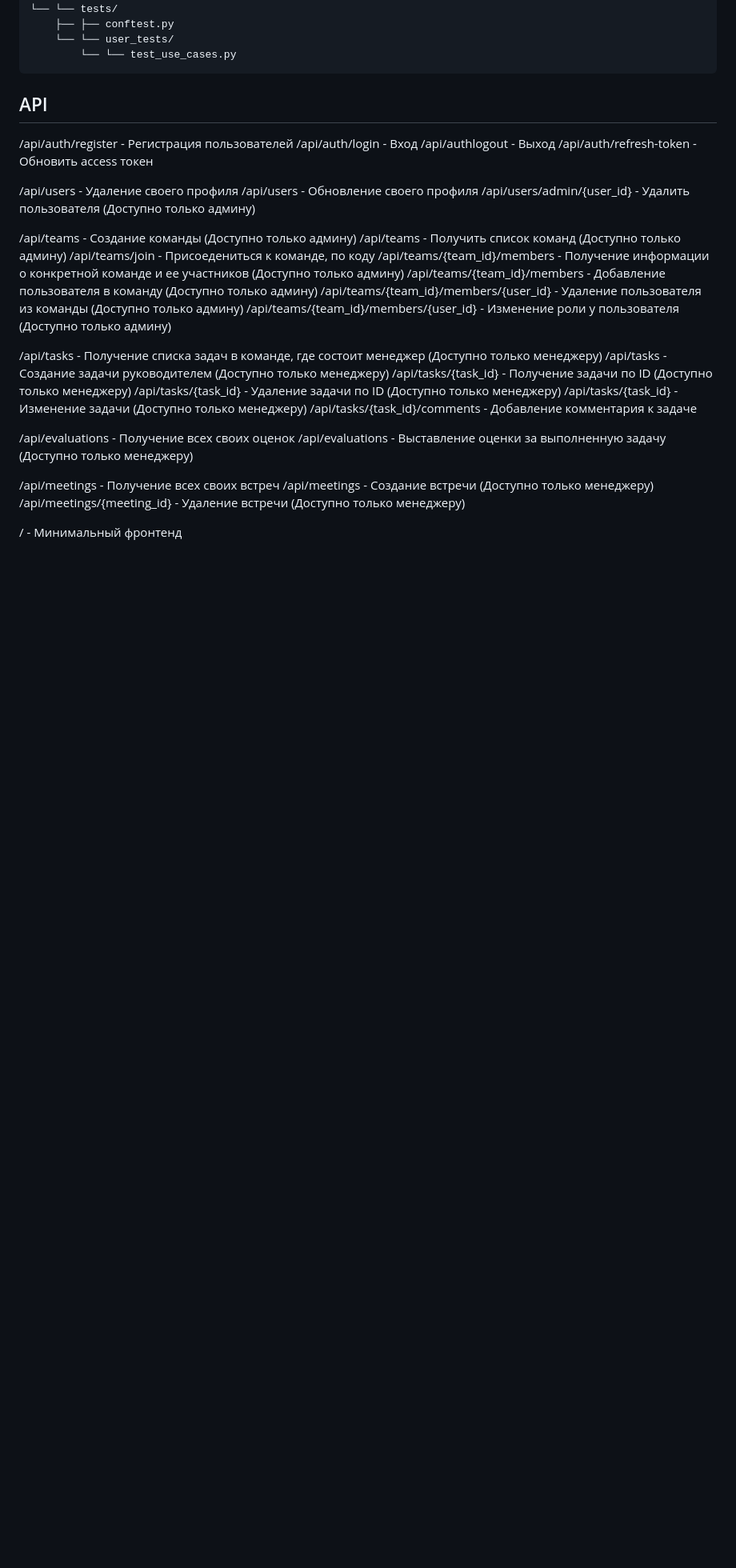
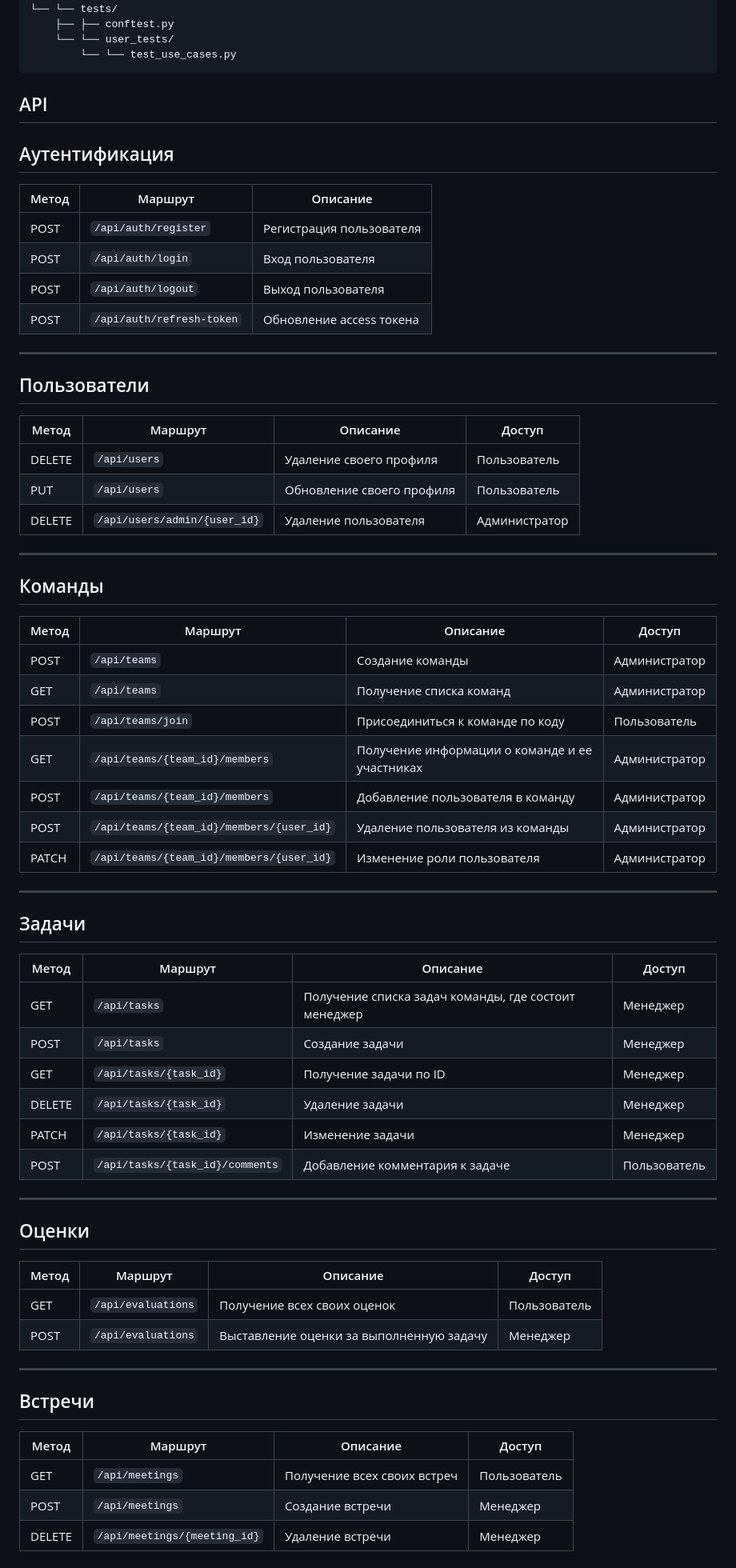
Before and after one commit to xaslx/taskflow, a Markdown page: README.md, the part around the change. Shown at 80% size. Drawn GitHub-style; blank space fills up the shorter version.

````diff
--- a/README.md
+++ b/README.md
@@ -139,35 +139,67 @@
 ```
 
 ## API
-/api/auth/register - Регистрация пользователей
-/api/auth/login - Вход
-/api/authlogout - Выход
-/api/auth/refresh-token - Обновить access токен
+## Аутентификация
 
-/api/users - Удаление своего профиля
-/api/users - Обновление своего профиля
-/api/users/admin/{user_id} - Удалить пользователя (Доступно только админу)
+| Метод | Маршрут | Описание |
+|-------|---------|----------|
+| POST  | `/api/auth/register` | Регистрация пользователя |
+| POST  | `/api/auth/login`    | Вход пользователя |
+| POST  | `/api/auth/logout`   | Выход пользователя |
+| POST  | `/api/auth/refresh-token` | Обновление access токена |
 
-/api/teams - Создание команды (Доступно только админу)
-/api/teams - Получить список команд (Доступно только админу)
-/api/teams/join - Присоедениться к команде, по коду
-/api/teams/{team_id}/members - Получение информации о конкретной команде и ее участников (Доступно только админу)
-/api/teams/{team_id}/members - Добавление пользователя в команду (Доступно только админу)
-/api/teams/{team_id}/members/{user_id} - Удаление пользователя из команды (Доступно только админу)
-/api/teams/{team_id}/members/{user_id} - Изменение роли у пользователя (Доступно только админу)
+---
 
-/api/tasks - Получение списка задач в команде, где состоит менеджер (Доступно только менеджеру)
-/api/tasks - Создание задачи руководителем (Доступно только менеджеру)
-/api/tasks/{task_id} - Получение задачи по ID (Доступно только менеджеру)
-/api/tasks/{task_id} - Удаление задачи по ID (Доступно только менеджеру)
-/api/tasks/{task_id} - Изменение задачи (Доступно только менеджеру)
-/api/tasks/{task_id}/comments - Добавление комментария к задаче
+## Пользователи
 
-/api/evaluations - Получение всех своих оценок
-/api/evaluations - Выставление оценки за выполненную задачу (Доступно только менеджеру)
+| Метод | Маршрут | Описание | Доступ |
+|-------|---------|----------|--------|
+| DELETE | `/api/users` | Удаление своего профиля | Пользователь |
+| PUT    | `/api/users` | Обновление своего профиля | Пользователь |
+| DELETE | `/api/users/admin/{user_id}` | Удаление пользователя | Администратор |
 
-/api/meetings - Получение всех своих встреч
-/api/meetings - Создание встречи (Доступно только менеджеру)
-/api/meetings/{meeting_id} - Удаление встречи (Доступно только менеджеру)
+---
 
-/ - Минимальный фронтенд
+## Команды
+
+| Метод | Маршрут | Описание | Доступ |
+|-------|---------|----------|--------|
+| POST   | `/api/teams` | Создание команды | Администратор |
+| GET    | `/api/teams` | Получение списка команд | Администратор |
+| POST   | `/api/teams/join` | Присоединиться к команде по коду | Пользователь |
+| GET    | `/api/teams/{team_id}/members` | Получение информации о команде и ее участниках | Администратор |
+| POST   | `/api/teams/{team_id}/members` | Добавление пользователя в команду | Администратор |
+| POST   | `/api/teams/{team_id}/members/{user_id}` | Удаление пользователя из команды | Администратор |
+| PATCH  | `/api/teams/{team_id}/members/{user_id}` | Изменение роли пользователя | Администратор |
+
+---
+
+## Задачи
+
+| Метод | Маршрут | Описание | Доступ |
+|-------|---------|----------|--------|
+| GET    | `/api/tasks` | Получение списка задач команды, где состоит менеджер | Менеджер |
+| POST   | `/api/tasks` | Создание задачи | Менеджер |
+| GET    | `/api/tasks/{task_id}` | Получение задачи по ID | Менеджер |
+| DELETE | `/api/tasks/{task_id}` | Удаление задачи | Менеджер |
+| PATCH  | `/api/tasks/{task_id}` | Изменение задачи | Менеджер |
+| POST   | `/api/tasks/{task_id}/comments` | Добавление комментария к задаче | Пользователь |
+
+---
+
+## Оценки
+
+| Метод | Маршрут | Описание | Доступ |
+|-------|---------|----------|--------|
+| GET   | `/api/evaluations` | Получение всех своих оценок | Пользователь |
+| POST  | `/api/evaluations` | Выставление оценки за выполненную задачу | Менеджер |
+
+---
+
+## Встречи
+
+| Метод | Маршрут | Описание | Доступ |
+|-------|---------|----------|--------|
+| GET    | `/api/meetings` | Получение всех своих встреч | Пользователь |
+| POST   | `/api/meetings` | Создание встречи | Менеджер |
+| DELETE | `/api/meetings/{meeting_id}` | Удаление встречи | Менеджер |
````
